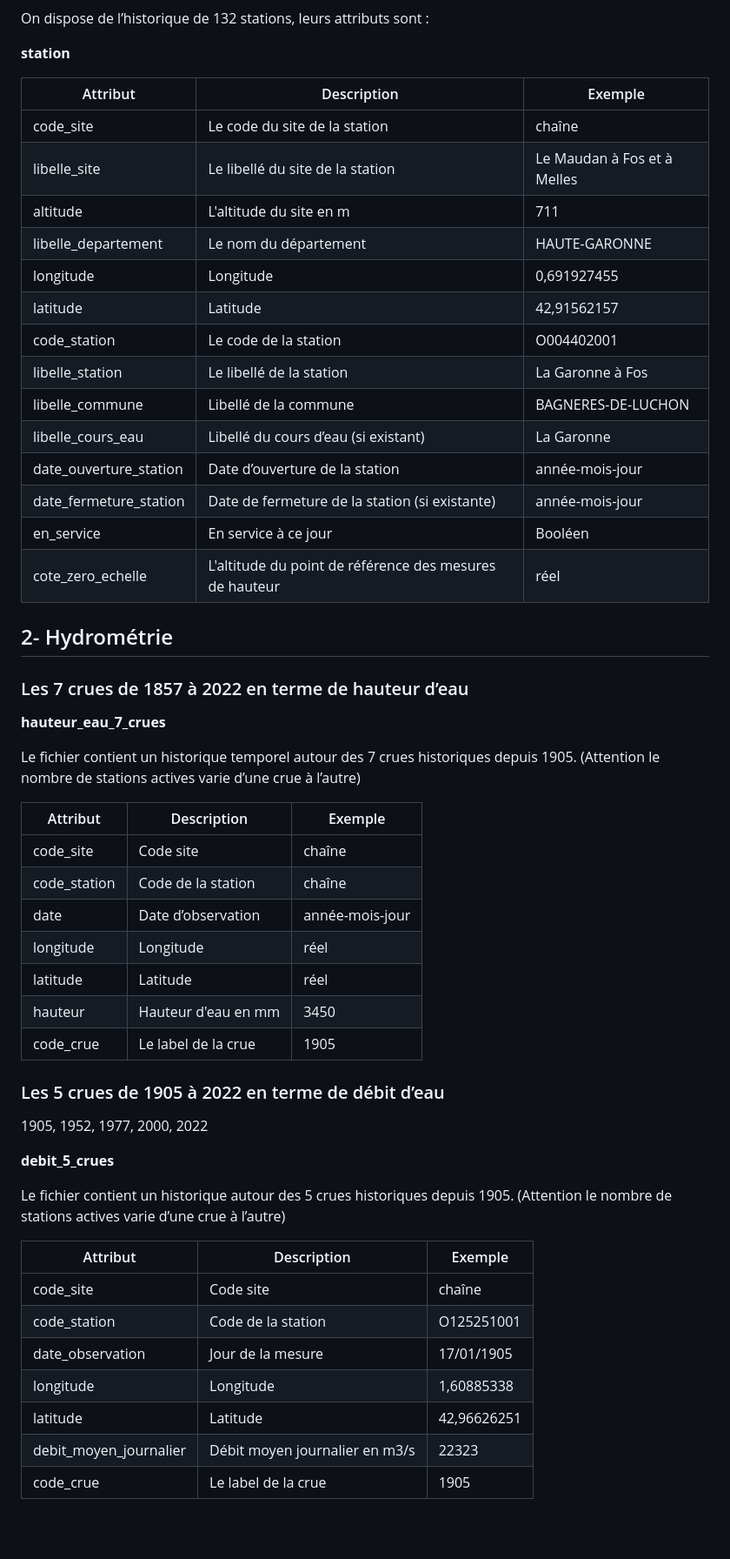
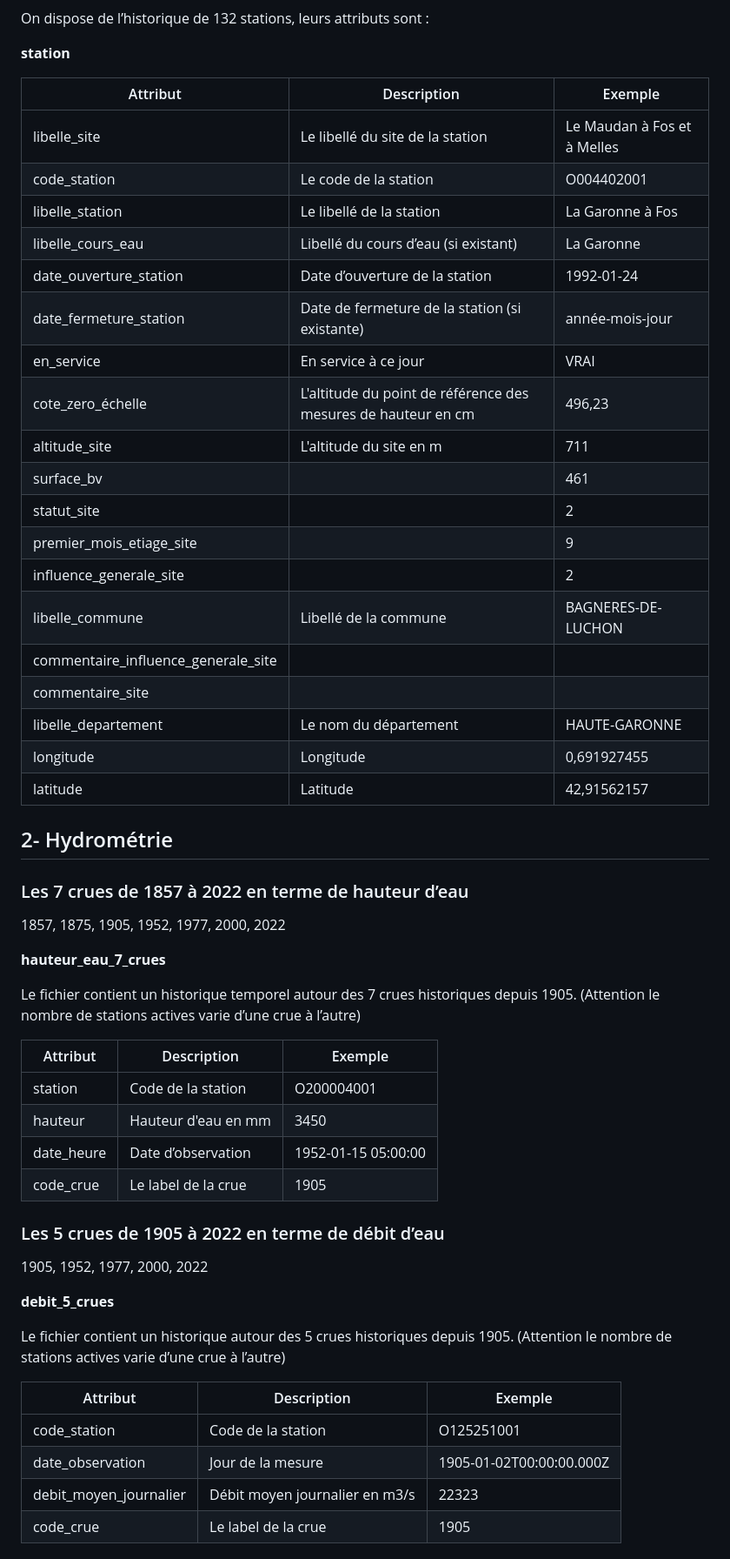
Before and after one commit to Toulouse-Dataviz/hackaviz-2025, a Markdown page: README.md, the part around the change printed below. Shown: that part at 87% size. Rendered like a GitHub page; blank space fills up the shorter version.

```diff
--- a/README.md
+++ b/README.md
@@ -49,23 +49,30 @@ On dispose de l’historique de 132 stations, leurs attributs sont :
 
 | Attribut | Description | Exemple |
 | --- | --- | --- |
-| code_site | Le code du site de la station | chaîne |
 | libelle_site | Le libellé du site de la station | Le Maudan à Fos et à Melles |
-| altitude | L'altitude du site en m | 711 |
+| code_station | Le code de la station | O004402001 |
+| libelle_station | Le libellé de la station | La Garonne à Fos |
+| libelle_cours_eau | Libellé du cours d’eau (si existant) | La Garonne |
+| date_ouverture_station | Date d’ouverture de la station | 1992-01-24 |
+| date_fermeture_station | Date de fermeture de la station (si existante) | année-mois-jour |
+| en_service | En service à ce jour | VRAI |
+| cote_zero_échelle | L'altitude du point de référence des mesures de hauteur en cm | 496,23 |
+| altitude_site | L'altitude du site en m | 711 |
+| surface_bv | | 461 |
+| statut_site |  | 2 |
+| premier_mois_etiage_site | | 9 |
+| influence_generale_site |  | 2 |
+| libelle_commune | Libellé de la commune | BAGNERES-DE-LUCHON |
+| commentaire_influence_generale_site |  |  |
+| commentaire_site |  |  |
 | libelle_departement | Le nom du département | HAUTE-GARONNE |
 | longitude | Longitude | 0,691927455 |
 | latitude | Latitude | 42,91562157 |
-| code_station | Le code de la station | O004402001 |
-| libelle_station | Le libellé de la station | La Garonne à Fos|
-| libelle_commune | Libellé de la commune | BAGNERES-DE-LUCHON |
-| libelle_cours_eau | Libellé du cours d’eau (si existant) | La Garonne |
-| date_ouverture_station | Date d’ouverture de la station | année-mois-jour |
-| date_fermeture_station | Date de fermeture de la station (si existante) | année-mois-jour |
-| en_service | En service à ce jour | Booléen |
-| cote_zero_echelle | L'altitude du point de référence des mesures de hauteur | réel |
+
 
 ## 2- Hydrométrie
 ### Les 7 crues de 1857 à 2022 en terme de hauteur d’eau
+1857, 1875, 1905, 1952, 1977, 2000, 2022
 
 **hauteur_eau_7_crues**
 
@@ -75,12 +82,9 @@ Le fichier contient un historique temporel autour des 7 crues historiques depuis
 
 | Attribut | Description | Exemple |
 | --- | --- | --- |
-| code_site | Code site | chaîne |
-| code_station | Code de la station | chaîne |
-| date | Date d’observation | année-mois-jour |
-| longitude | Longitude | réel |
-| latitude | Latitude | réel |
+| station | Code de la station | O200004001 |
 | hauteur | Hauteur d'eau en mm | 3450 |
+| date_heure | Date d’observation | 1952-01-15 05:00:00 |
 | code_crue | Le label de la crue   | 1905 |
 
 
@@ -94,11 +98,8 @@ Le fichier contient un historique autour des 5 crues historiques depuis 1905.
 
 | Attribut | Description | Exemple |
 | --- | --- | --- |
-| code_site | Code site | chaîne |
 | code_station | Code de la station | O125251001 |
-| date_observation | Jour de la mesure | 17/01/1905 |
-| longitude | Longitude | 1,60885338 |
-| latitude | Latitude | 42,96626251 |
+| date_observation | Jour de la mesure | 1905-01-02T00:00:00.000Z |
 | debit_moyen_journalier | Débit moyen journalier en m3/s | 22323 |
 | code_crue | Le label de la crue   | 1905 |
 
```
Also changed, not shown: other parts of README.md (+13 -15 lines).
